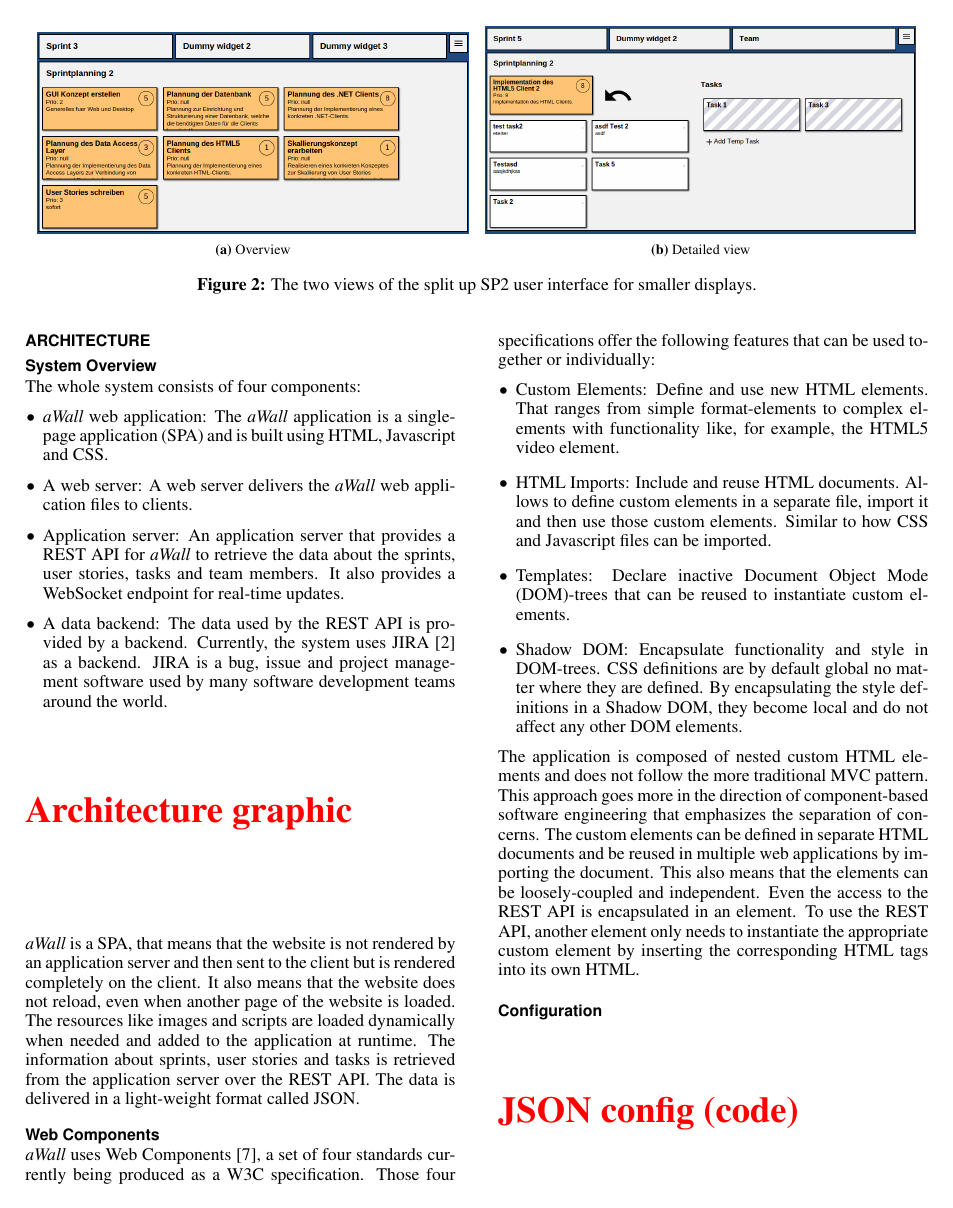
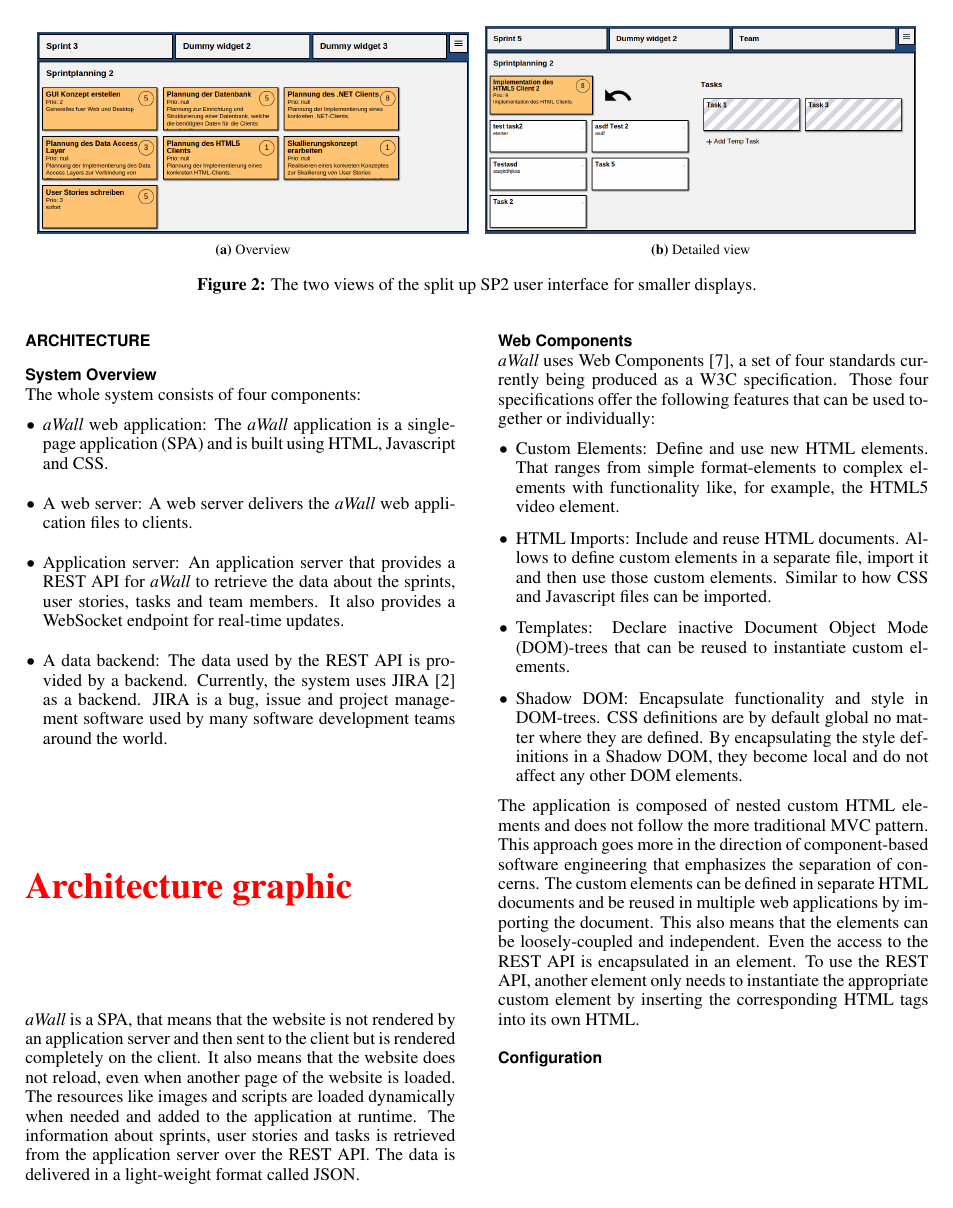
Before and after one commit to ThierryFHNW/funWidgetMobile, a LaTeX document (paper/its2015.tex): page 4 of 7. Compiled offline with pdfLaTeX.

Commit message:
Fix 'There's no line here to end' error caused by the todo command.

```diff
--- a/paper/its2015.tex
+++ b/paper/its2015.tex
@@ -68,7 +68,7 @@
   breaklinks=true,
 }
 
-\newcommand\todo[1]{\\~\\~\\~\\~\\~\textbf{\huge{\textcolor{red}{#1}}}\\~\\~\\~\\~\\~}
+\newcommand\todo[1]{~\\\\~\\~\\~\\~\\~\textbf{\huge{\textcolor{red}{#1}}}\\~\\~\\~\\~\\~}
 
 % create a shortcut to typeset table headings
 % \newcommand\tabhead[1]{\small\textbf{#1}}
```
